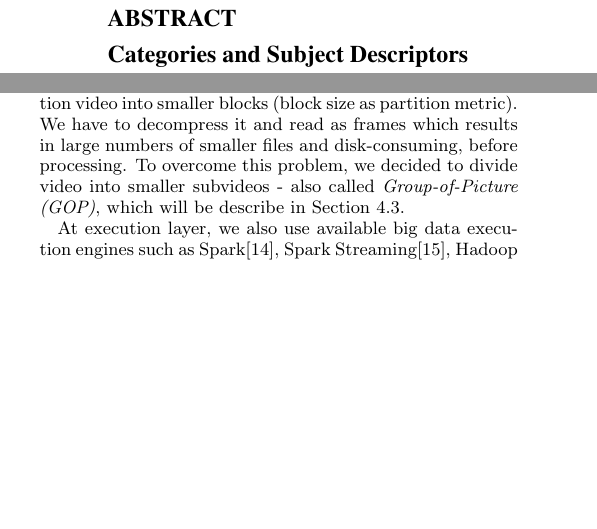
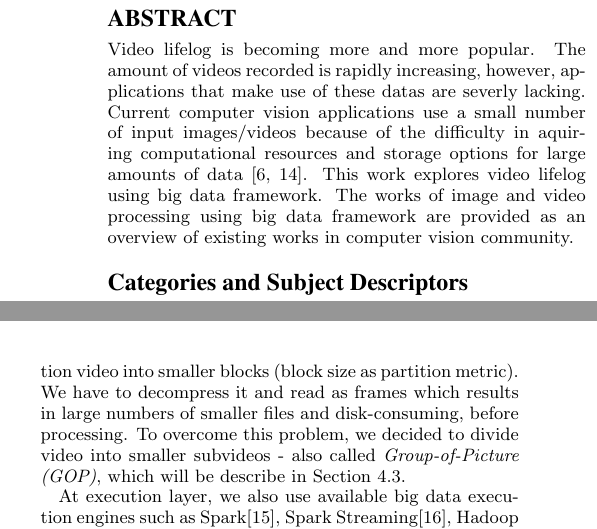
Before and after one commit to shixudongleo/CS6203_Report, a LaTeX paper (main.tex, which reads sec_abstract.tex): two parts of the columns of pages 1 and 2 of 6, joined at a grey line, cut so that both start at the same text, the shorter picture padded with empty space. Compiled offline with pdfLaTeX.

Commit message:
add abstract

```diff
--- a/sec_abstract.tex
+++ b/sec_abstract.tex
@@ -1,5 +1,13 @@
 \begin{abstract}
-
+Video lifelog is becoming more and more popular. The amount of videos recorded
+is rapidly increasing, however, applications that make use of these datas are
+severly lacking. Current computer vision applications use a small number of
+input images/videos because of the difficulty in aquiring computational
+resources and storage options for large amounts of
+data~\cite{2005_TSMC_Guo, 2010_KDD_White}. This work explores video lifelog
+using big data framework. The works of image and video processing using big data
+framework are provided as an overview of existing works in computer vision
+community.
 
 
 \end{abstract}
```
Also changed, not shown: reference.bib (+11 -0 lines).
